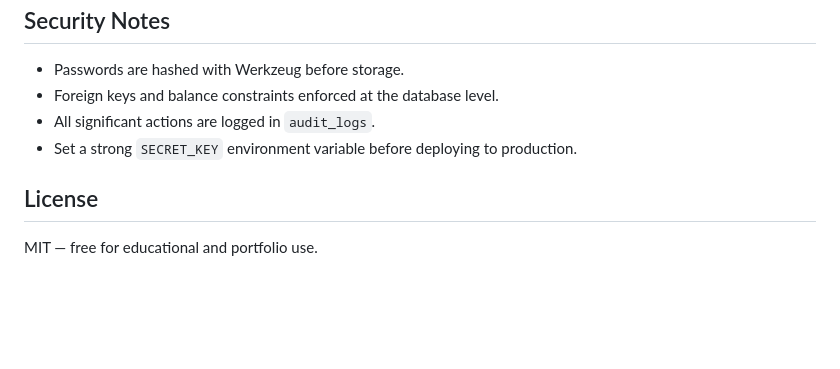
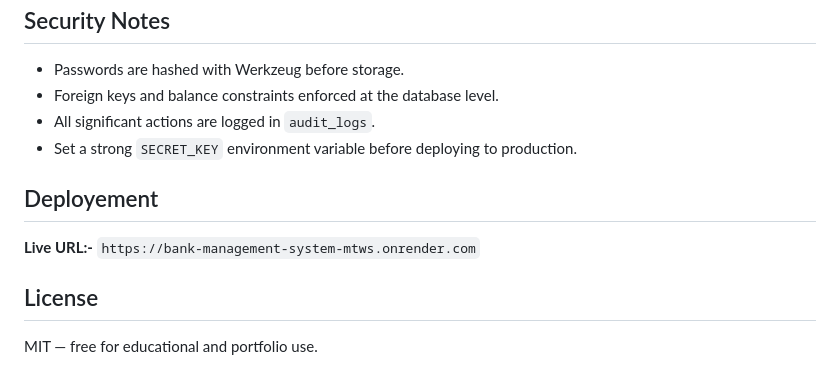
Before and after one commit to VaishnaviMahadik23/Bank-Management-System, a Markdown page: README.md, the part around the change. GitHub-like rendering; blank space fills up the shorter version.

Commit message:
Live URl is Added

```diff
--- a/README.md
+++ b/README.md
@@ -105,6 +105,10 @@ bank-management-system/
 - All significant actions are logged in `audit_logs`.
 - Set a strong `SECRET_KEY` environment variable before deploying to production.
 
+## Deployement
+
+**Live URL:-** `https://bank-management-system-mtws.onrender.com`
+
 ## License
 
 MIT — free for educational and portfolio use.
```
